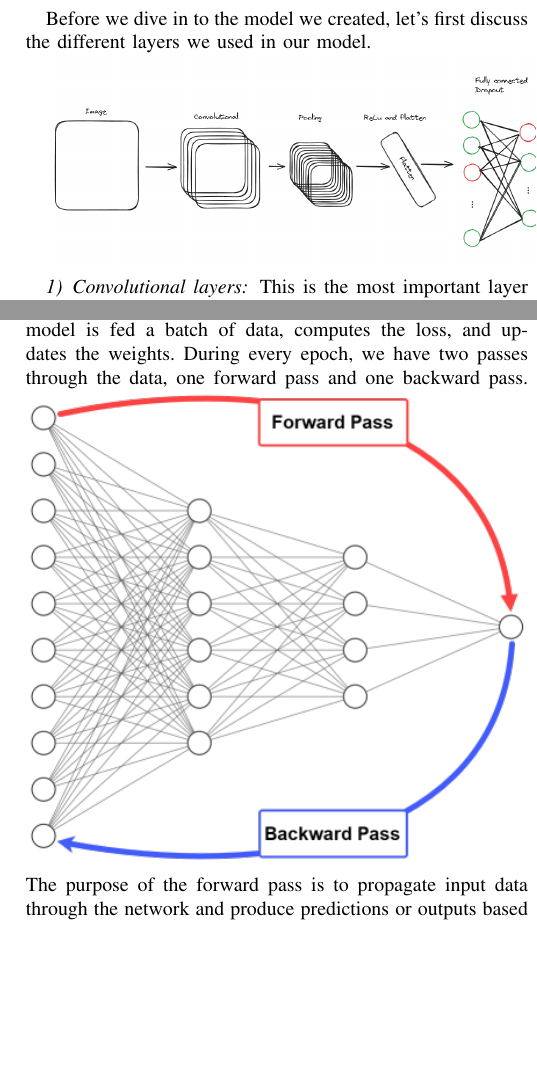
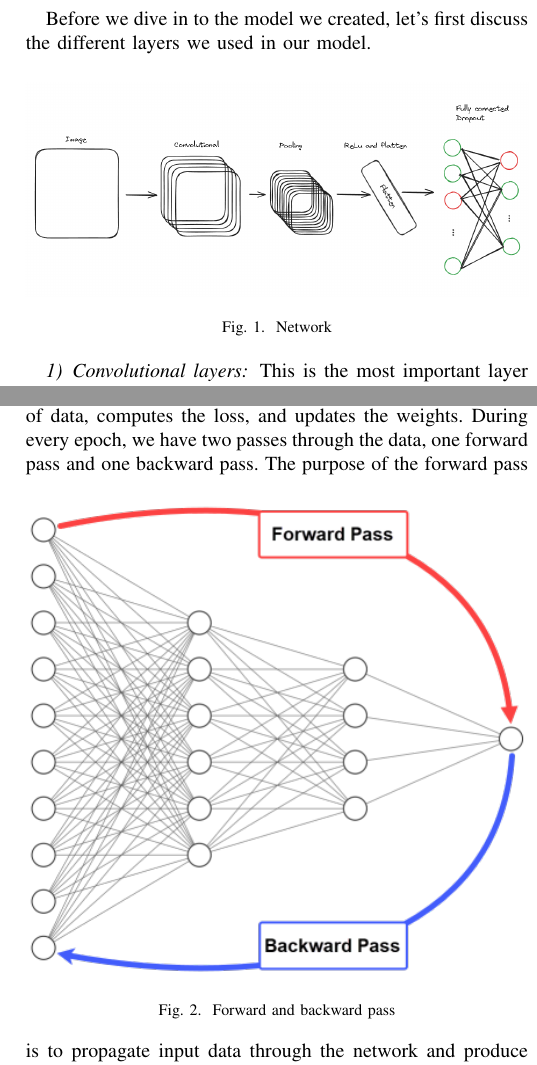
Before and after one commit to OrfeoTerkuci/ASL_To_Text-Speech, a LaTeX document (Paper/src/Sections/Modelling.tex): two parts of the columns of pages 1 and 2 of 2, joined at a grey line, cut so that both start at the same text, the shorter picture padded with empty space. Compiled offline with pdfLaTeX.

Commit message:
paper generated

```diff
--- a/Paper/src/Sections/Modelling.tex
+++ b/Paper/src/Sections/Modelling.tex
@@ -8,7 +8,12 @@
     \subsection{Layers}
     Before we dive in to the model we created, let's first discuss the different layers we used in our model.
 
-    \includegraphics[width=\linewidth]{network}
+    \begin{figure}[h]
+        \centering
+        \includegraphics[width=\linewidth]{network}
+        \caption{Network}
+        \label{fig:network}
+    \end{figure}
 
     \subsubsection{Convolutional layers}
     This is the most important layer in a standard CNN model.
@@ -85,7 +90,12 @@
     We then feed the training data to the model and let it train.
     This training process is done in batches, where the model is fed a batch of data, computes the loss, and updates the weights.
     During every epoch, we have two passes through the data, one forward pass and one backward pass.
-    \includegraphics[width=\linewidth]{Backpropagation-passes-architecture}
+    \begin{figure}[h]
+        \centering
+        \includegraphics[width=\linewidth]{Backpropagation-passes-architecture}
+        \caption{Forward and backward pass}
+        \label{fig:forward_backward_pass}
+    \end{figure}
     The purpose of the forward pass is to propagate input data through the network and produce predictions or outputs based on the model's learned parameters (weights and biases).\cite{o13}
     In the backward pass, the flow is reversed so that we start by propagating the error to the output layer until reaching the input layer passing through the hidden layers.\cite{o14}
     After these two passes, we have completed one epoch for training.
```
Also changed, not shown: Paper/src/paper.pdf, 1 other file.
